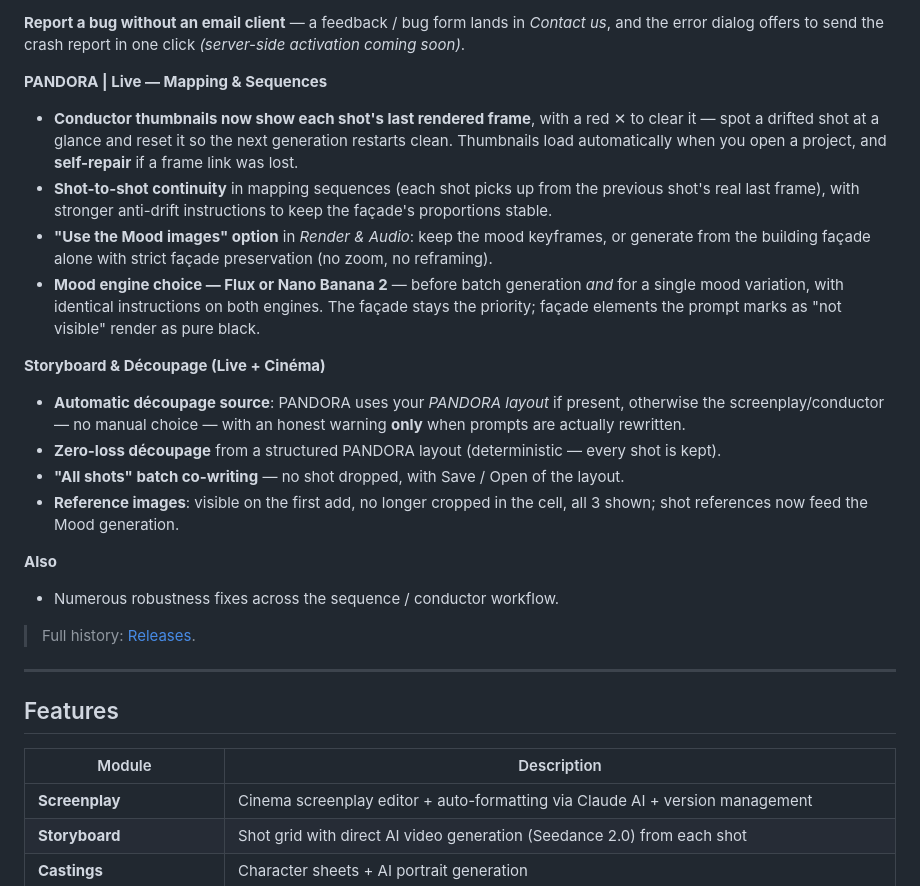
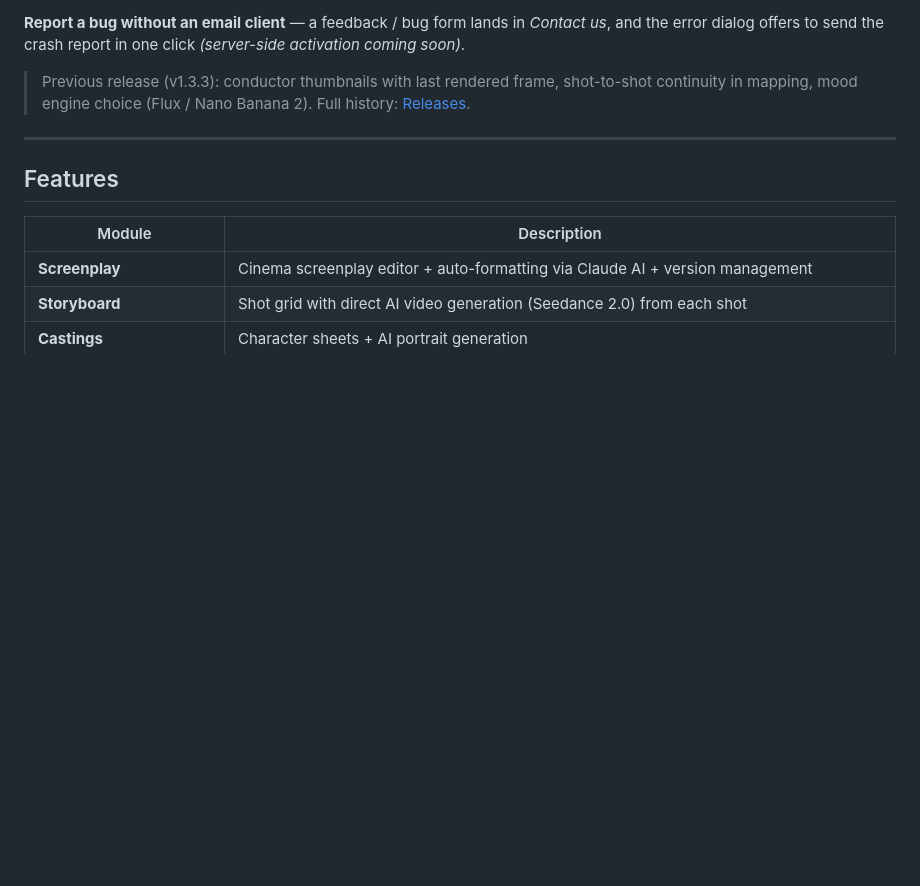
Before and after one commit to 22eme-Arkane/PANDORA, a Markdown page: README.md, the part around the change. Drawn GitHub-style; blank space fills up the shorter version.

Commit message:
docs(readme): retirer les puces 1.3.3 laissees sous la section 1.3.4
Co-Authored-By: Claude Opus 4.8 <noreply@anthropic.com>

```diff
--- a/README.md
+++ b/README.md
@@ -60,22 +60,7 @@ This update makes **AI co-writing actually apply your edits**, gets **Live/Mappi
 
 **Report a bug without an email client** — a feedback / bug form lands in *Contact us*, and the error dialog offers to send the crash report in one click *(server-side activation coming soon)*.
 
-**PANDORA | Live — Mapping & Sequences**
-- **Conductor thumbnails now show each shot's last rendered frame**, with a red ✕ to clear it — spot a drifted shot at a glance and reset it so the next generation restarts clean. Thumbnails load automatically when you open a project, and **self-repair** if a frame link was lost.
-- **Shot-to-shot continuity** in mapping sequences (each shot picks up from the previous shot's real last frame), with stronger anti-drift instructions to keep the façade's proportions stable.
-- **"Use the Mood images" option** in *Render & Audio*: keep the mood keyframes, or generate from the building façade alone with strict façade preservation (no zoom, no reframing).
-- **Mood engine choice — Flux or Nano Banana 2** — before batch generation *and* for a single mood variation, with identical instructions on both engines. The façade stays the priority; façade elements the prompt marks as "not visible" render as pure black.
-
-**Storyboard & Découpage (Live + Cinéma)**
-- **Automatic découpage source**: PANDORA uses your *PANDORA layout* if present, otherwise the screenplay/conductor — no manual choice — with an honest warning **only** when prompts are actually rewritten.
-- **Zero-loss découpage** from a structured PANDORA layout (deterministic — every shot is kept).
-- **"All shots" batch co-writing** — no shot dropped, with Save / Open of the layout.
-- **Reference images**: visible on the first add, no longer cropped in the cell, all 3 shown; shot references now feed the Mood generation.
-
-**Also**
-- Numerous robustness fixes across the sequence / conductor workflow.
-
-> Full history: [Releases](../../releases).
+> Previous release (v1.3.3): conductor thumbnails with last rendered frame, shot-to-shot continuity in mapping, mood engine choice (Flux / Nano Banana 2). Full history: [Releases](../../releases).
 
 ---
 
```
